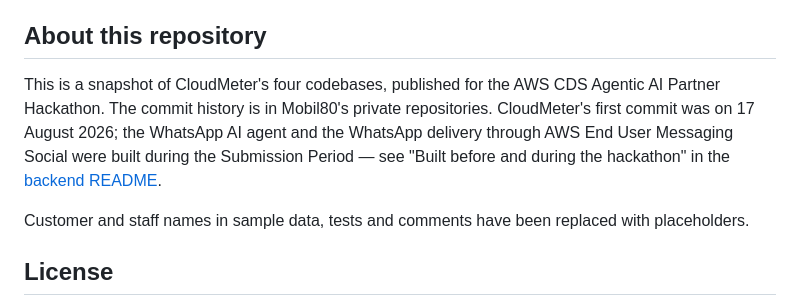
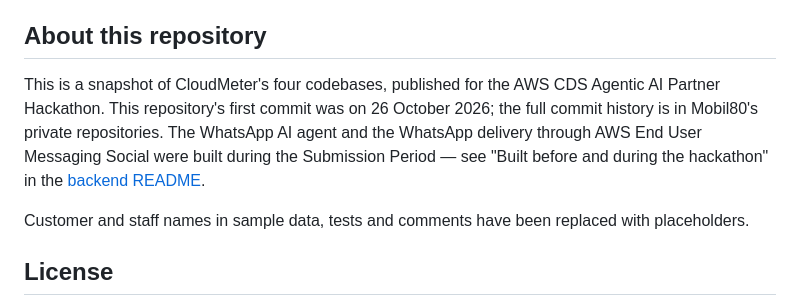
Before and after one commit to Admin-Mobil80/cloudmeter-cds-hackathon, a Markdown page: README.md, the part around the change. GitHub-like rendering.

Commit message:
README: date this repository's first commit
Co-Authored-By: Claude Opus 5.5 <noreply@anthropic.com>

```diff
--- a/README.md
+++ b/README.md
@@ -73,11 +73,11 @@ only after the Owner or Admin confirms the role.
 ## About this repository
 
 This is a snapshot of CloudMeter's four codebases, published for the AWS CDS
-Agentic AI Partner Hackathon. The commit history is in Mobil80's private
-repositories. CloudMeter's first commit was on 17 August 2026; the WhatsApp AI
-agent and the WhatsApp delivery through AWS End User Messaging Social were built
-during the Submission Period — see "Built before and during the hackathon" in
-the [backend README](backend/README.md).
+Agentic AI Partner Hackathon. This repository's first commit was on
+26 October 2026; the full commit history is in Mobil80's private repositories.
+The WhatsApp AI agent and the WhatsApp delivery through AWS End User Messaging
+Social were built during the Submission Period — see "Built before and during
+the hackathon" in the [backend README](backend/README.md).
 
 Customer and staff names in sample data, tests and comments have been replaced
 with placeholders.
```
